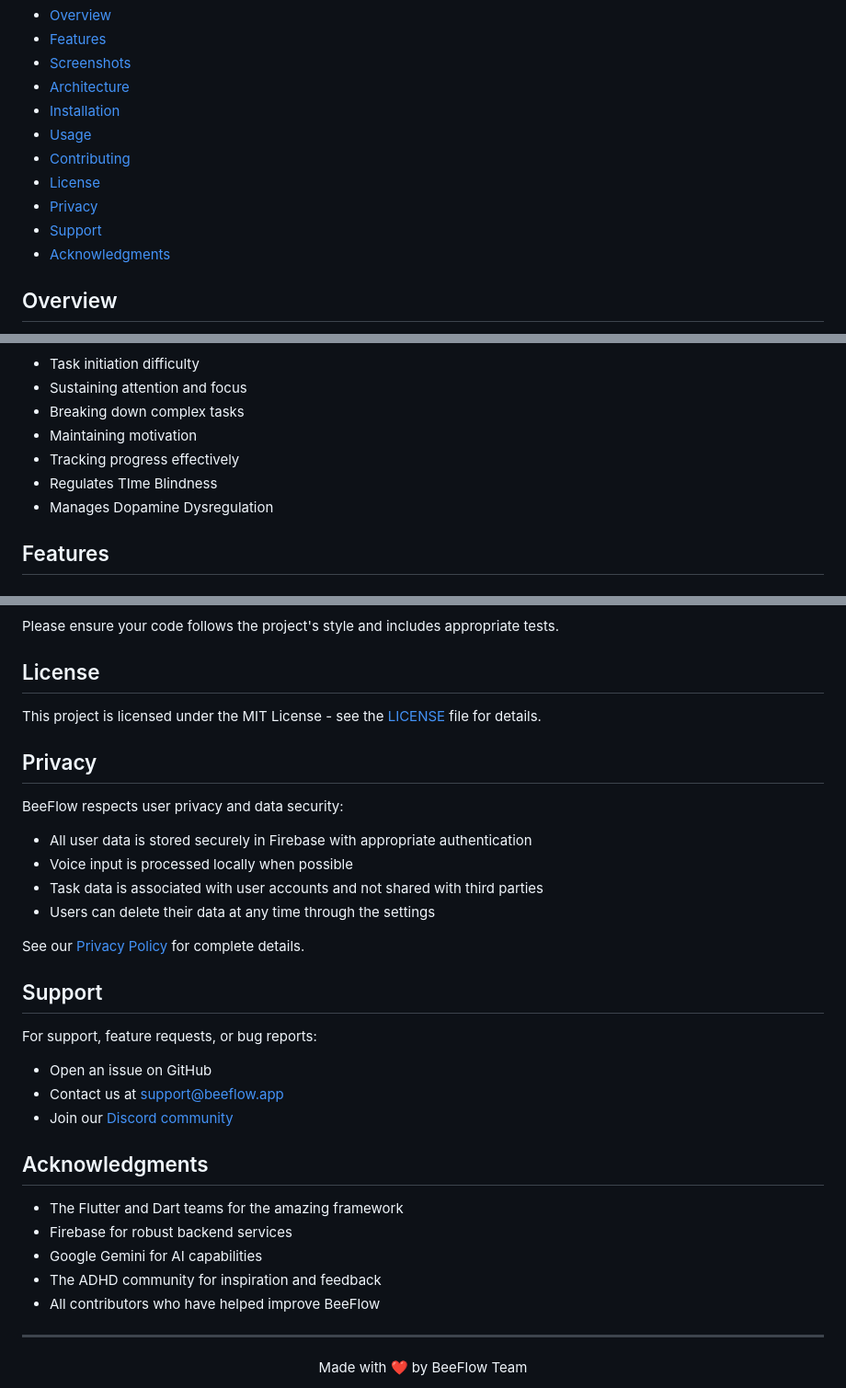
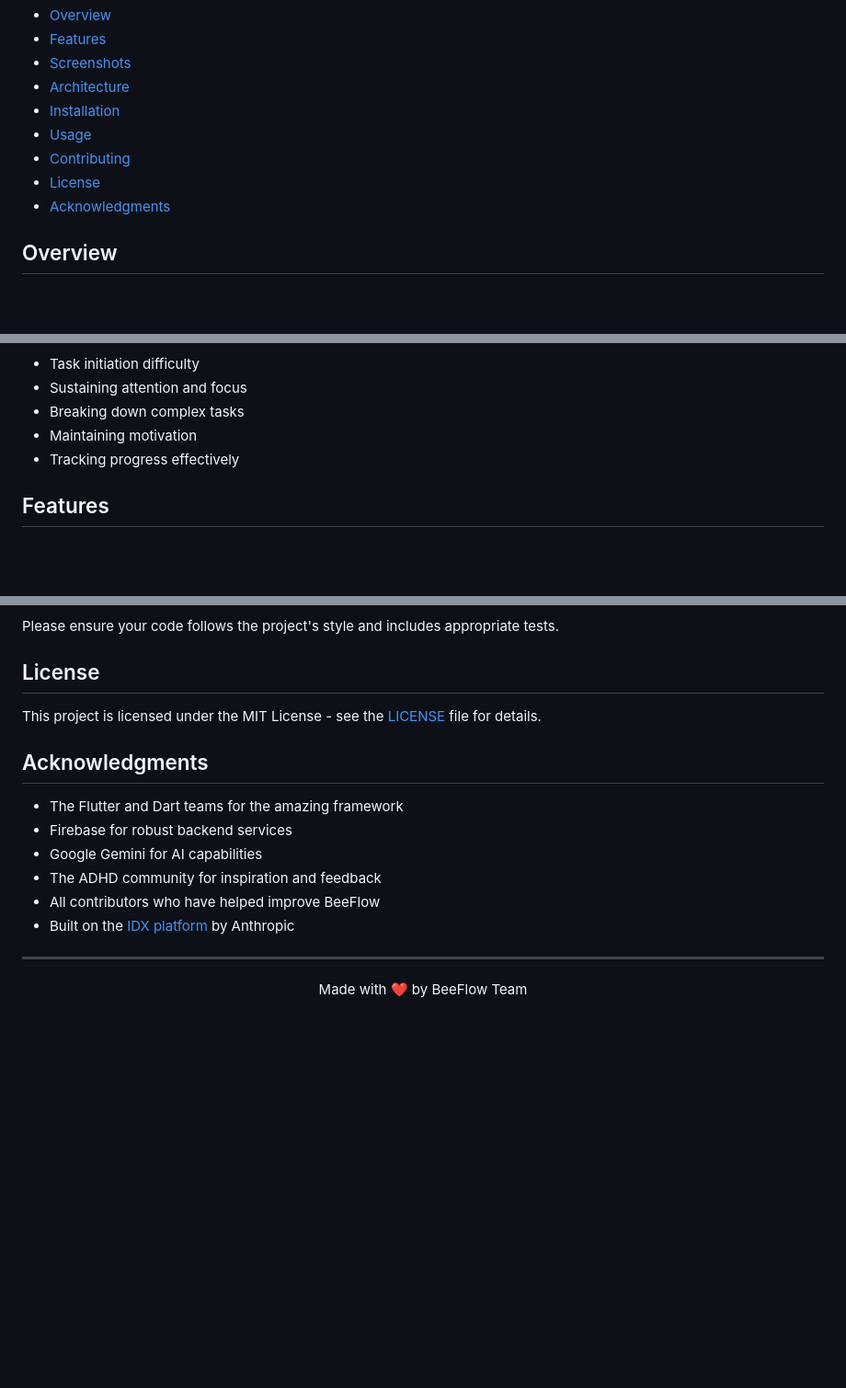
Before and after one commit to RahulRR-10/BeeFlow, a Markdown page: README.md, 3 parts joined by grey strips. Shown at 92% size. Rendered like a GitHub page; blank space fills up the shorter version.

```diff
--- a/README.md
+++ b/README.md
@@ -21,8 +21,6 @@
 - [Usage](#usage)
 - [Contributing](#contributing)
 - [License](#license)
-- [Privacy](#privacy)
-- [Support](#support)
 - [Acknowledgments](#acknowledgments)
 
 ## Overview
@@ -36,8 +34,6 @@ BeeFlow is a productivity application specifically designed for individuals with
 - Breaking down complex tasks
 - Maintaining motivation
 - Tracking progress effectively
-- Regulates TIme Blindness
-- Manages Dopamine Dysregulation
 
 ## Features
 
@@ -190,25 +186,6 @@ Please ensure your code follows the project's style and includes appropriate tes
 
 This project is licensed under the MIT License - see the [LICENSE](LICENSE) file for details.
 
-## Privacy
-
-BeeFlow respects user privacy and data security:
-
-- All user data is stored securely in Firebase with appropriate authentication
-- Voice input is processed locally when possible
-- Task data is associated with user accounts and not shared with third parties
-- Users can delete their data at any time through the settings
-
-See our [Privacy Policy](PRIVACY.md) for complete details.
-
-## Support
-
-For support, feature requests, or bug reports:
-
-- Open an issue on GitHub
-- Contact us at support@beeflow.app
-- Join our [Discord community](https://discord.gg/beeflow)
-
 ## Acknowledgments
 
 - The Flutter and Dart teams for the amazing framework
@@ -216,6 +193,7 @@ For support, feature requests, or bug reports:
 - Google Gemini for AI capabilities
 - The ADHD community for inspiration and feedback
 - All contributors who have helped improve BeeFlow
+- Built on the [IDX platform](https://idx.dev) by Anthropic
 
 ---
 
```
Also changed, not shown: other parts of README.md (+1 -1 lines).
